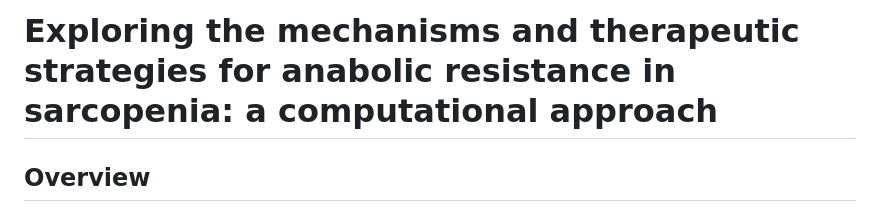
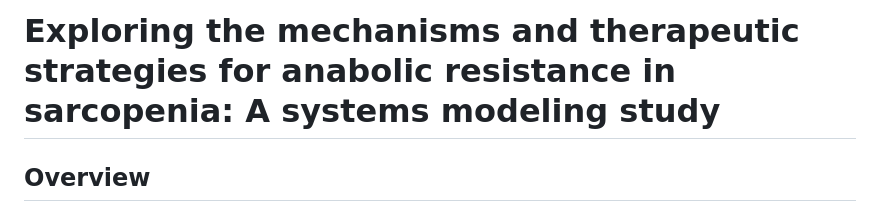
Before and after one commit to tjmccoll/MultifactorialCauseOfAnabolicResistance, a Markdown page: README.md, the part around the change. GitHub-like rendering.

Commit message:
Update title for clarity and specificity

```diff
--- a/README.md
+++ b/README.md
@@ -1,4 +1,4 @@
-# Exploring the mechanisms and therapeutic strategies for anabolic resistance in sarcopenia: a computational approach
+# Exploring the mechanisms and therapeutic strategies for anabolic resistance in sarcopenia: A systems modeling study
 
 ## Overview
 This study builds upon the previously developed [McColl & Clarke (2024) Muscle Protein Synthesis Kinetic Model](https://www.cell.com/iscience/fulltext/S2589-0042(23)02711-6?_returnURL=https%3A%2F%2Flinkinghub.elsevier.com%2Fretrieve%2Fpii%2FS2589004223027116%3Fshowall%3Dtrue) to simulate potential causes of anabolic resistance observed in sarcopenia.
```
